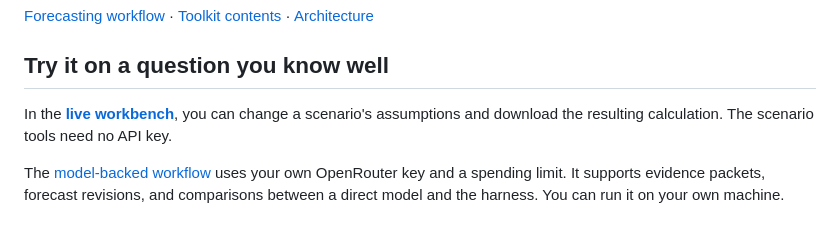
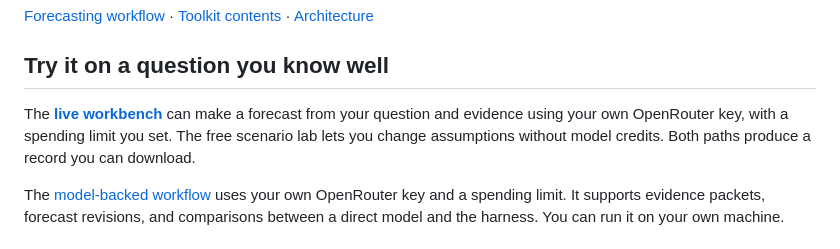
Before and after one commit to vaticinus/vati, a Markdown page: README.md, the part around the change. Drawn GitHub-style.

Commit message:
Link the verified live BYOK workflow from the mission README

```diff
--- a/README.md
+++ b/README.md
@@ -55,7 +55,7 @@ The record keeps the question and evidence alongside the estimate. Revisions lin
 
 ## Try it on a question you know well
 
-In the **[live workbench](https://huggingface.co/spaces/vaticinus/forecast-stack)**, you can change a scenario's assumptions and download the resulting calculation. The scenario tools need no API key.
+The **[live workbench](https://huggingface.co/spaces/vaticinus/forecast-stack)** can make a forecast from your question and evidence using your own OpenRouter key, with a spending limit you set. The free scenario lab lets you change assumptions without model credits. Both paths produce a record you can download.
 
 The [model-backed workflow](forecast-stack/forecast-core/WORKFLOW.md) uses your own OpenRouter key and a spending limit. It supports evidence packets, forecast revisions, and comparisons between a direct model and the harness. You can run it on your own machine.
 
```
